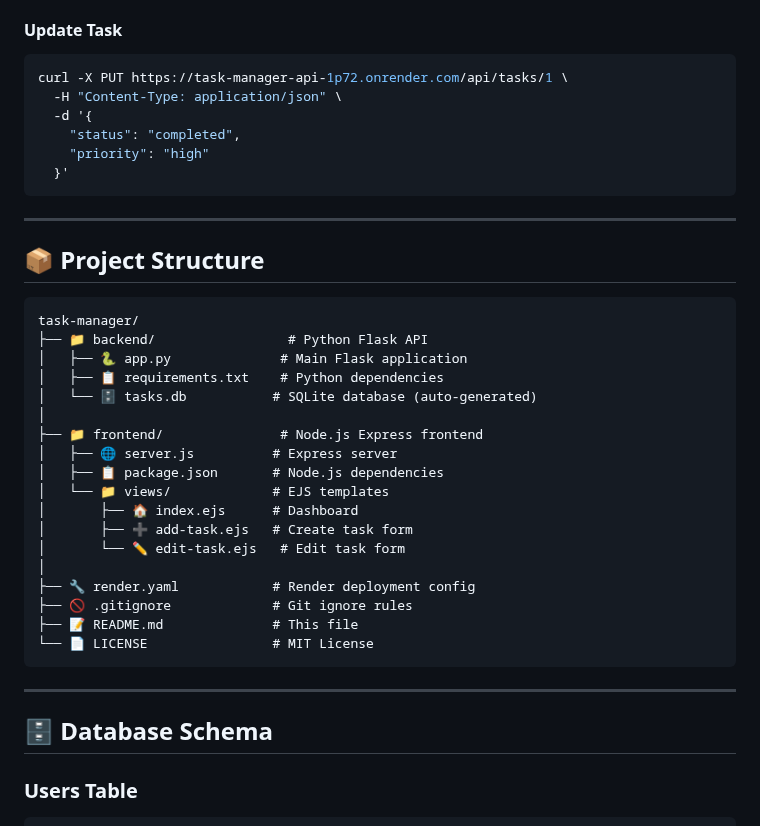
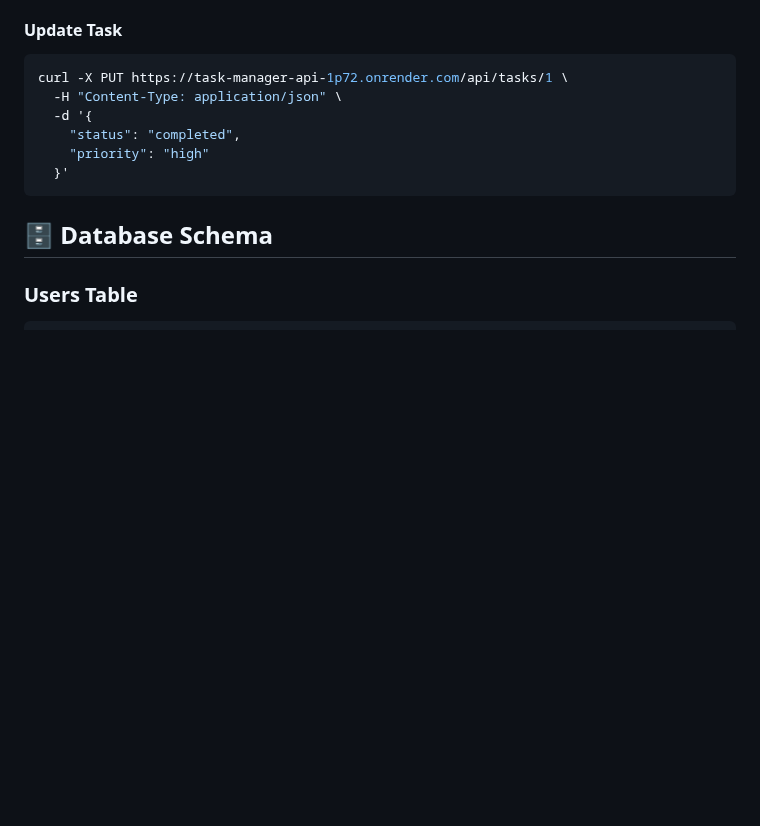
Before and after one commit to vandita1711/task-manager, a Markdown page: README.md, the part around one of its changes. Rendered like a GitHub page; blank space fills up the shorter version.

Commit message:
Update README to remove checkmarks and project structure
Removed checkmarks from feature list and project structure section.

````diff
--- a/README.md
+++ b/README.md
@@ -198,32 +198,6 @@ curl -X PUT https://task-manager-api-1p72.onrender.com/api/tasks/1 \
   }'
 ```
 
----
-
-## 📦 Project Structure
-
-```
-task-manager/
-├── 📁 backend/                 # Python Flask API
-│   ├── 🐍 app.py              # Main Flask application
-│   ├── 📋 requirements.txt    # Python dependencies
-│   └── 🗄️ tasks.db           # SQLite database (auto-generated)
-│
-├── 📁 frontend/               # Node.js Express frontend
-│   ├── 🌐 server.js          # Express server
-│   ├── 📋 package.json       # Node.js dependencies
-│   └── 📁 views/             # EJS templates
-│       ├── 🏠 index.ejs      # Dashboard
-│       ├── ➕ add-task.ejs   # Create task form
-│       └── ✏️ edit-task.ejs   # Edit task form
-│
-├── 🔧 render.yaml            # Render deployment config
-├── 🚫 .gitignore             # Git ignore rules
-├── 📝 README.md              # This file
-└── 📄 LICENSE                # MIT License
-```
-
----
 
 ## 🗄️ Database Schema
 
````
Also changed, not shown: other parts of README.md (+15 -15 lines).
